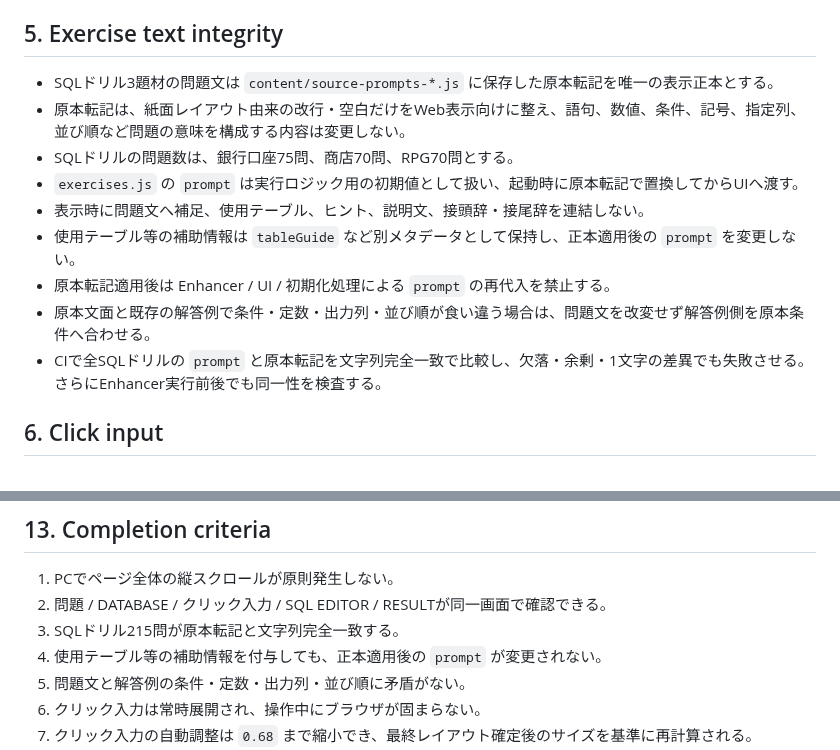
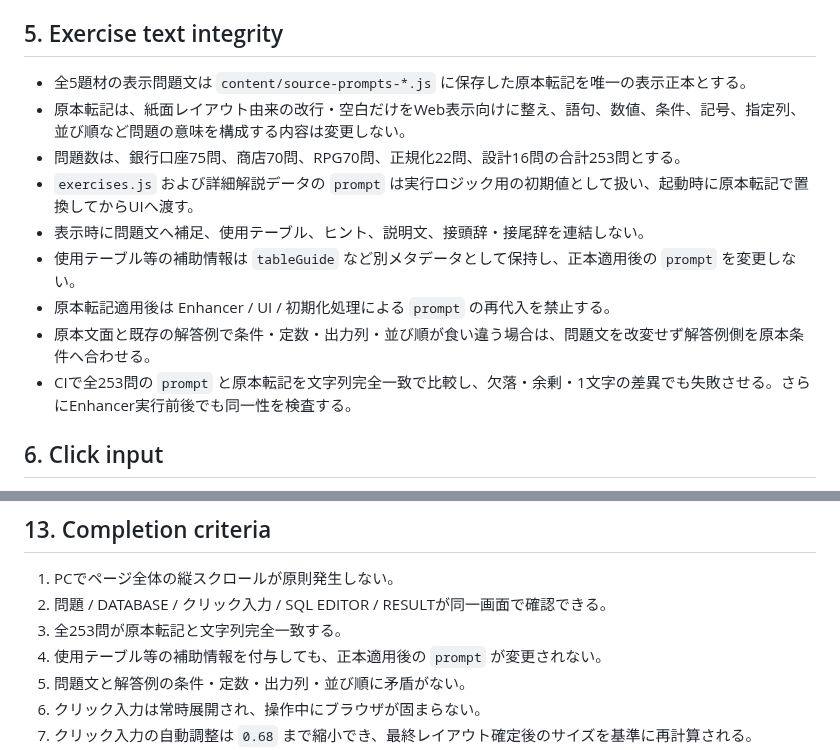
Before and after one commit to Shota-Zaki/dokoQL, a Markdown page: DESIGN.md, 2 parts joined by grey strips. GitHub-like rendering.

Commit message:
Extend canonical prompt policy to every exercise

```diff
--- a/DESIGN.md
+++ b/DESIGN.md
@@ -30,15 +30,15 @@
 
 ## 5. Exercise text integrity
 
-- SQLドリル3題材の問題文は `content/source-prompts-*.js` に保存した原本転記を唯一の表示正本とする。
+- 全5題材の表示問題文は `content/source-prompts-*.js` に保存した原本転記を唯一の表示正本とする。
 - 原本転記は、紙面レイアウト由来の改行・空白だけをWeb表示向けに整え、語句、数値、条件、記号、指定列、並び順など問題の意味を構成する内容は変更しない。
-- SQLドリルの問題数は、銀行口座75問、商店70問、RPG70問とする。
-- `exercises.js` の `prompt` は実行ロジック用の初期値として扱い、起動時に原本転記で置換してからUIへ渡す。
+- 問題数は、銀行口座75問、商店70問、RPG70問、正規化22問、設計16問の合計253問とする。
+- `exercises.js` および詳細解説データの `prompt` は実行ロジック用の初期値として扱い、起動時に原本転記で置換してからUIへ渡す。
 - 表示時に問題文へ補足、使用テーブル、ヒント、説明文、接頭辞・接尾辞を連結しない。
 - 使用テーブル等の補助情報は `tableGuide` など別メタデータとして保持し、正本適用後の `prompt` を変更しない。
 - 原本転記適用後は Enhancer / UI / 初期化処理による `prompt` の再代入を禁止する。
 - 原本文面と既存の解答例で条件・定数・出力列・並び順が食い違う場合は、問題文を改変せず解答例側を原本条件へ合わせる。
-- CIで全SQLドリルの `prompt` と原本転記を文字列完全一致で比較し、欠落・余剰・1文字の差異でも失敗させる。さらにEnhancer実行前後でも同一性を検査する。
+- CIで全253問の `prompt` と原本転記を文字列完全一致で比較し、欠落・余剰・1文字の差異でも失敗させる。さらにEnhancer実行前後でも同一性を検査する。
 
 ## 6. Click input
 
@@ -96,7 +96,7 @@ DATABASEではテーブル一覧、現在データ、列名、型、NULL、既
 
 1. PCでページ全体の縦スクロールが原則発生しない。
 2. 問題 / DATABASE / クリック入力 / SQL EDITOR / RESULTが同一画面で確認できる。
-3. SQLドリル215問が原本転記と文字列完全一致する。
+3. 全253問が原本転記と文字列完全一致する。
 4. 使用テーブル等の補助情報を付与しても、正本適用後の `prompt` が変更されない。
 5. 問題文と解答例の条件・定数・出力列・並び順に矛盾がない。
 6. クリック入力は常時展開され、操作中にブラウザが固まらない。
```
